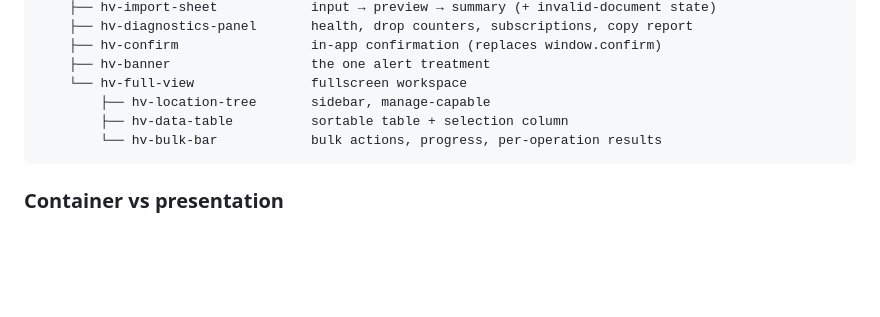
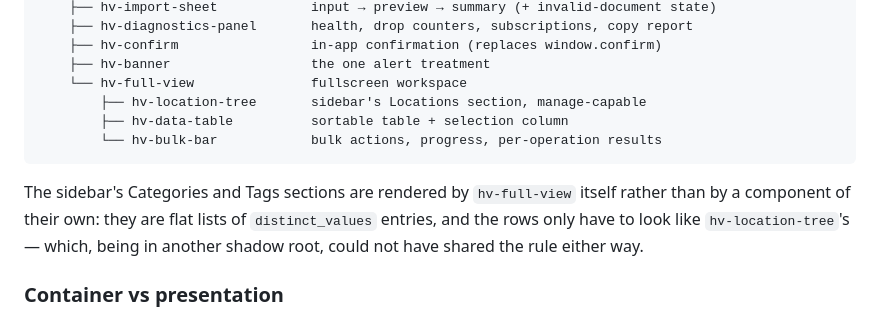
Before and after one commit to chrreiter/HAventory, a Markdown page: docs/frontend_architecture.md, the part around the change. GitHub-like rendering; blank space fills up the shorter version.

````diff
--- a/docs/frontend_architecture.md
+++ b/docs/frontend_architecture.md
@@ -59,10 +59,15 @@ haventory-card                     Lovelace element; dispatcher + store owner
     ├── hv-confirm                 in-app confirmation (replaces window.confirm)
     ├── hv-banner                  the one alert treatment
     └── hv-full-view               fullscreen workspace
-        ├── hv-location-tree       sidebar, manage-capable
+        ├── hv-location-tree       sidebar's Locations section, manage-capable
         ├── hv-data-table          sortable table + selection column
         └── hv-bulk-bar            bulk actions, progress, per-operation results
 ```
+
+The sidebar's Categories and Tags sections are rendered by `hv-full-view` itself rather
+than by a component of their own: they are flat lists of `distinct_values` entries, and the
+rows only have to look like `hv-location-tree`'s — which, being in another shadow root,
+could not have shared the rule either way.
 
 ### Container vs presentation
 
````
Also changed, not shown: README.md (+10 -6 lines).
